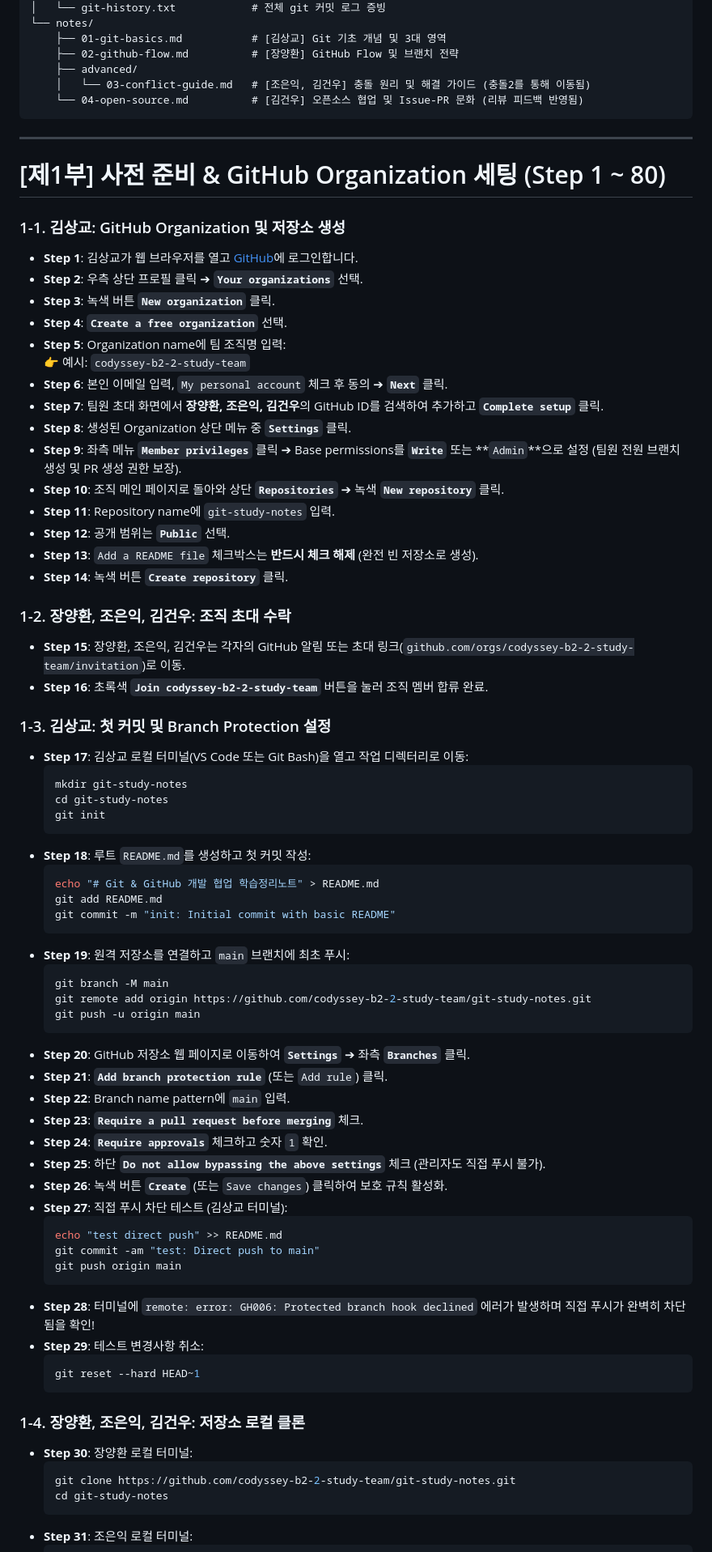
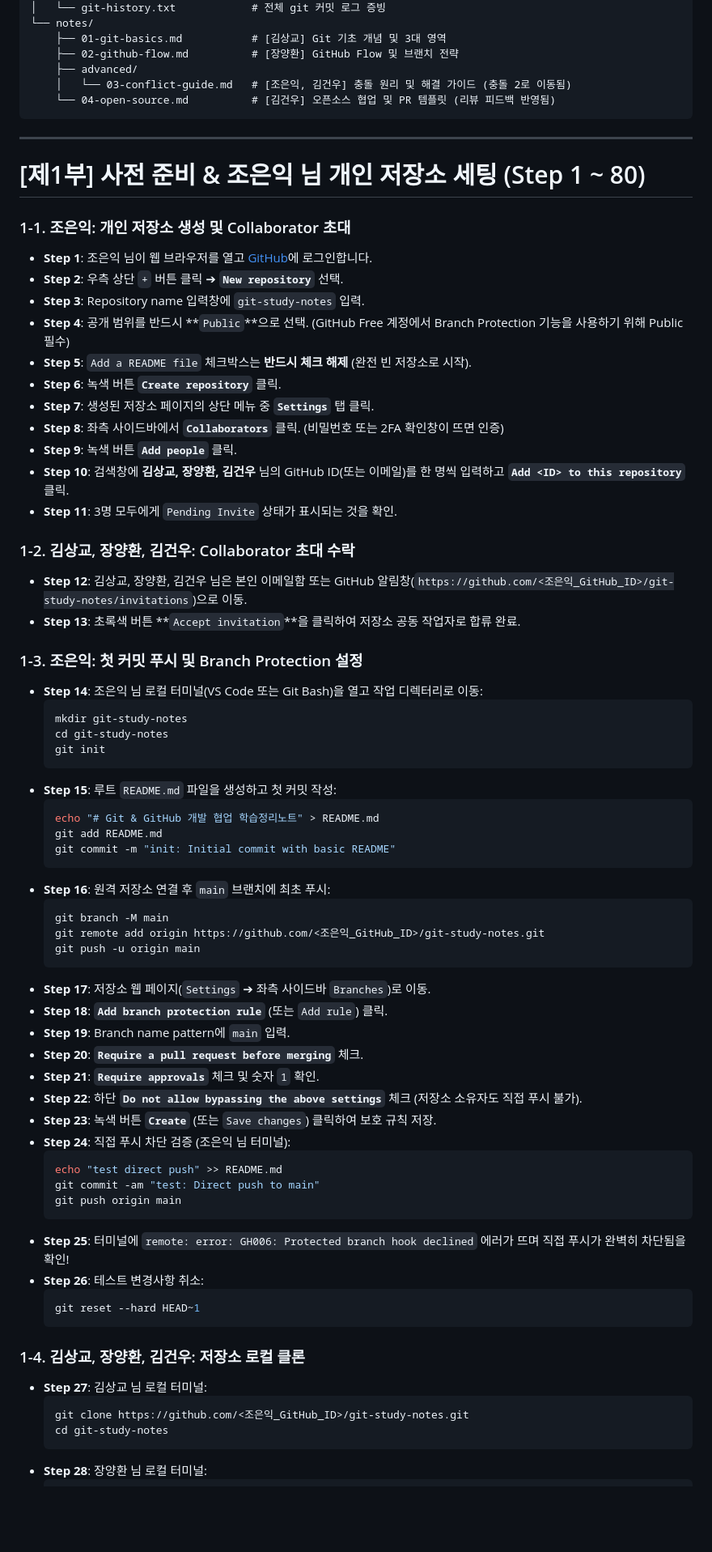
Before and after one commit to papawolf42/Codyssey-B2-2-Make-Program-With-Friends, a Markdown page: docs/0011_b2-2-study-notes-scenario.md, the part around one of its changes. Shown at 81% size. Drawn GitHub-style; blank space fills up the shorter version.

Commit message:
docs: Update study notes scenario to Cho Eun-ik personal repository with Collaborators

````diff
--- a/docs/0011_b2-2-study-notes-scenario.md
+++ b/docs/0011_b2-2-study-notes-scenario.md
@@ -31,78 +32,74 @@ git-study-notes/
     ├── 01-git-basics.md           # [김상교] Git 기초 개념 및 3대 영역
     ├── 02-github-flow.md          # [장양환] GitHub Flow 및 브랜치 전략
     ├── advanced/
-    │   └── 03-conflict-guide.md   # [조은익, 김건우] 충돌 원리 및 해결 가이드 (충돌2를 통해 이동됨)
-    └── 04-open-source.md          # [김건우] 오픈소스 협업 및 Issue-PR 문화 (리뷰 피드백 반영됨)
+    │   └── 03-conflict-guide.md   # [조은익, 김건우] 충돌 원리 및 해결 가이드 (충돌 2로 이동됨)
+    └── 04-open-source.md          # [김건우] 오픈소스 협업 및 PR 템플릿 (리뷰 피드백 반영됨)
 ```
 
 ---
 
-# [제1부] 사전 준비 & GitHub Organization 세팅 (Step 1 ~ 80)
+# [제1부] 사전 준비 & 조은익 님 개인 저장소 세팅 (Step 1 ~ 80)
 
-### 1-1. 김상교: GitHub Organization 및 저장소 생성
-- **Step 1**: 김상교가 웹 브라우저를 열고 [GitHub](https://github.com)에 로그인합니다.
-- **Step 2**: 우측 상단 프로필 클릭 ➔ **`Your organizations`** 선택.
-- **Step 3**: 녹색 버튼 **`New organization`** 클릭.
-- **Step 4**: **`Create a free organization`** 선택.
-- **Step 5**: Organization name에 팀 조직명 입력:
-  👉 예시: `codyssey-b2-2-study-team`
-- **Step 6**: 본인 이메일 입력, `My personal account` 체크 후 동의 ➔ **`Next`** 클릭.
-- **Step 7**: 팀원 초대 화면에서 **장양환, 조은익, 김건우**의 GitHub ID를 검색하여 추가하고 **`Complete setup`** 클릭.
-- **Step 8**: 생성된 Organization 상단 메뉴 중 **`Settings`** 클릭.
-- **Step 9**: 좌측 메뉴 **`Member privileges`** 클릭 ➔ Base permissions를 **`Write`** 또는 **`Admin`**으로 설정 (팀원 전원 브랜치 생성 및 PR 생성 권한 보장).
-- **Step 10**: 조직 메인 페이지로 돌아와 상단 **`Repositories`** ➔ 녹색 **`New repository`** 클릭.
-- **Step 11**: Repository name에 `git-study-notes` 입력.
-- **Step 12**: 공개 범위는 **`Public`** 선택.
-- **Step 13**: `Add a README file` 체크박스는 **반드시 체크 해제** (완전 빈 저장소로 생성).
-- **Step 14**: 녹색 버튼 **`Create repository`** 클릭.
+### 1-1. 조은익: 개인 저장소 생성 및 Collaborator 초대
+- **Step 1**: 조은익 님이 웹 브라우저를 열고 [GitHub](https://github.com)에 로그인합니다.
+- **Step 2**: 우측 상단 `+` 버튼 클릭 ➔ **`New repository`** 선택.
+- **Step 3**: Repository name 입력창에 `git-study-notes` 입력.
+- **Step 4**: 공개 범위를 반드시 **`Public`**으로 선택. (GitHub Free 계정에서 Branch Protection 기능을 사용하기 위해 Public 필수)
+- **Step 5**: `Add a README file` 체크박스는 **반드시 체크 해제** (완전 빈 저장소로 시작).
+- **Step 6**: 녹색 버튼 **`Create repository`** 클릭.
+- **Step 7**: 생성된 저장소 페이지의 상단 메뉴 중 **`Settings`** 탭 클릭.
+- **Step 8**: 좌측 사이드바에서 **`Collaborators`** 클릭. (비밀번호 또는 2FA 확인창이 뜨면 인증)
+- **Step 9**: 녹색 버튼 **`Add people`** 클릭.
+- **Step 10**: 검색창에 **김상교, 장양환, 김건우** 님의 GitHub ID(또는 이메일)를 한 명씩 입력하고 **`Add <ID> to this repository`** 클릭.
+- **Step 11**: 3명 모두에게 `Pending Invite` 상태가 표시되는 것을 확인.
 
-### 1-2. 장양환, 조은익, 김건우: 조직 초대 수락
-- **Step 15**: 장양환, 조은익, 김건우는 각자의 GitHub 알림 또는 초대 링크(`github.com/orgs/codyssey-b2-2-study-team/invitation`)로 이동.
-- **Step 16**: 초록색 **`Join codyssey-b2-2-study-team`** 버튼을 눌러 조직 멤버 합류 완료.
+### 1-2. 김상교, 장양환, 김건우: Collaborator 초대 수락
+- **Step 12**: 김상교, 장양환, 김건우 님은 본인 이메일함 또는 GitHub 알림창(`https://github.com/<조은익_GitHub_ID>/git-study-notes/invitations`)으로 이동.
+- **Step 13**: 초록색 버튼 **`Accept invitation`**을 클릭하여 저장소 공동 작업자로 합류 완료.
 
-### 1-3. 김상교: 첫 커밋 및 Branch Protection 설정
-- **Step 17**: 김상교 로컬 터미널(VS Code 또는 Git Bash)을 열고 작업 디렉터리로 이동:
+### 1-3. 조은익: 첫 커밋 푸시 및 Branch Protection 설정
+- **Step 14**: 조은익 님 로컬 터미널(VS Code 또는 Git Bash)을 열고 작업 디렉터리로 이동:
   ```bash
   mkdir git-study-notes
   cd git-study-notes
   git init
   ```
-- **Step 18**: 루트 `README.md`를 생성하고 첫 커밋 작성:
+- **Step 15**: 루트 `README.md` 파일을 생성하고 첫 커밋 작성:
   ```bash
   echo "# Git & GitHub 개발 협업 학습정리노트" > README.md
   git add README.md
   git commit -m "init: Initial commit with basic README"
   ```
-- **Step 19**: 원격 저장소를 연결하고 `main` 브랜치에 최초 푸시:
+- **Step 16**: 원격 저장소 연결 후 `main` 브랜치에 최초 푸시:
   ```bash
   git branch -M main
-  git remote add origin https://github.com/codyssey-b2-2-study-team/git-study-notes.git
+  git remote add origin https://github.com/<조은익_GitHub_ID>/git-study-notes.git
   git push -u origin main
   ```
-- **Step 20**: GitHub 저장소 웹 페이지로 이동하여 **`Settings`** ➔ 좌측 **`Branches`** 클릭.
-- **Step 21**: **`Add branch protection rule`** (또는 `Add rule`) 클릭.
-- **Step 22**: Branch name pattern에 `main` 입력.
-- **Step 23**: **`Require a pull request before merging`** 체크.
-- **Step 24**: **`Require approvals`** 체크하고 숫자 `1` 확인.
-- **Step 25**: 하단 **`Do not allow bypassing the above settings`** 체크 (관리자도 직접 푸시 불가).
-- **Step 26**: 녹색 버튼 **`Create`** (또는 `Save changes`) 클릭하여 보호 규칙 활성화.
-- **Step 27**: 직접 푸시 차단 테스트 (김상교 터미널):
+- **Step 17**: 저장소 웹 페이지(`Settings` ➔ 좌측 사이드바 `Branches`)로 이동.
+- **Step 18**: **`Add branch protection rule`** (또는 `Add rule`) 클릭.
+- **Step 19**: Branch name pattern에 `main` 입력.
+- **Step 20**: **`Require a pull request before merging`** 체크.
+- **Step 21**: **`Require approvals`** 체크 및 숫자 `1` 확인.
+- **Step 22**: 하단 **`Do not allow bypassing the above settings`** 체크 (저장소 소유자도 직접 푸시 불가).
+- **Step 23**: 녹색 버튼 **`Create`** (또는 `Save changes`) 클릭하여 보호 규칙 저장.
+- **Step 24**: 직접 푸시 차단 검증 (조은익 님 터미널):
   ```bash
   echo "test direct push" >> README.md
   git commit -am "test: Direct push to main"
   git push origin main
   ```
-- **Step 28**: 터미널에 `remote: error: GH006: Protected branch hook declined` 에러가 발생하며 직접 푸시가 완벽히 차단됨을 확인!
-- **Step 29**: 테스트 변경사항 취소:
+- **Step 25**: 터미널에 `remote: error: GH006: Protected branch hook declined` 에러가 뜨며 직접 푸시가 완벽히 차단됨을 확인!
+- **Step 26**: 테스트 변경사항 취소:
   ```bash
   git reset --hard HEAD~1
   ```
 
-### 1-4. 장양환, 조은익, 김건우: 저장소 로컬 클론
-- **Step 30**: 장양환 로컬 터미널:
+### 1-4. 김상교, 장양환, 김건우: 저장소 로컬 클론
+- **Step 27**: 김상교 님 로컬 터미널:
   ```bash
-  git clone https://github.com/codyssey-b2-2-study-team/git-study-notes.git
+  git clone https://github.com/<조은익_GitHub_ID>/git-study-notes.git
   cd git-study-notes
   ```
-- **Step 31**: 조은익 로컬 터미널:
+- **Step 28**: 장양환 님 로컬 터미널:
   ```bash
````
Also changed, not shown: other parts of docs/0011_b2-2-study-notes-scenario.md (+83 -81 lines).
